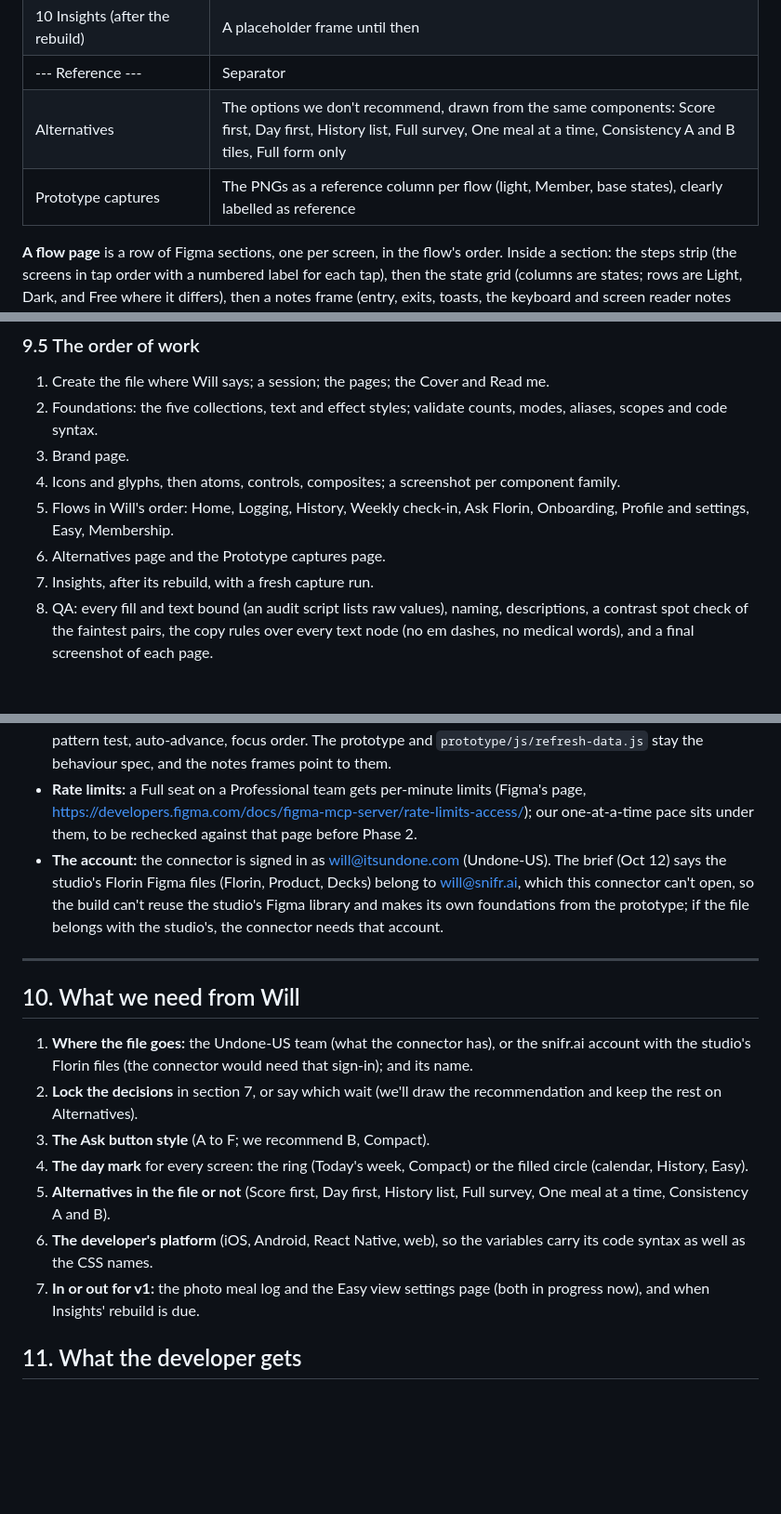
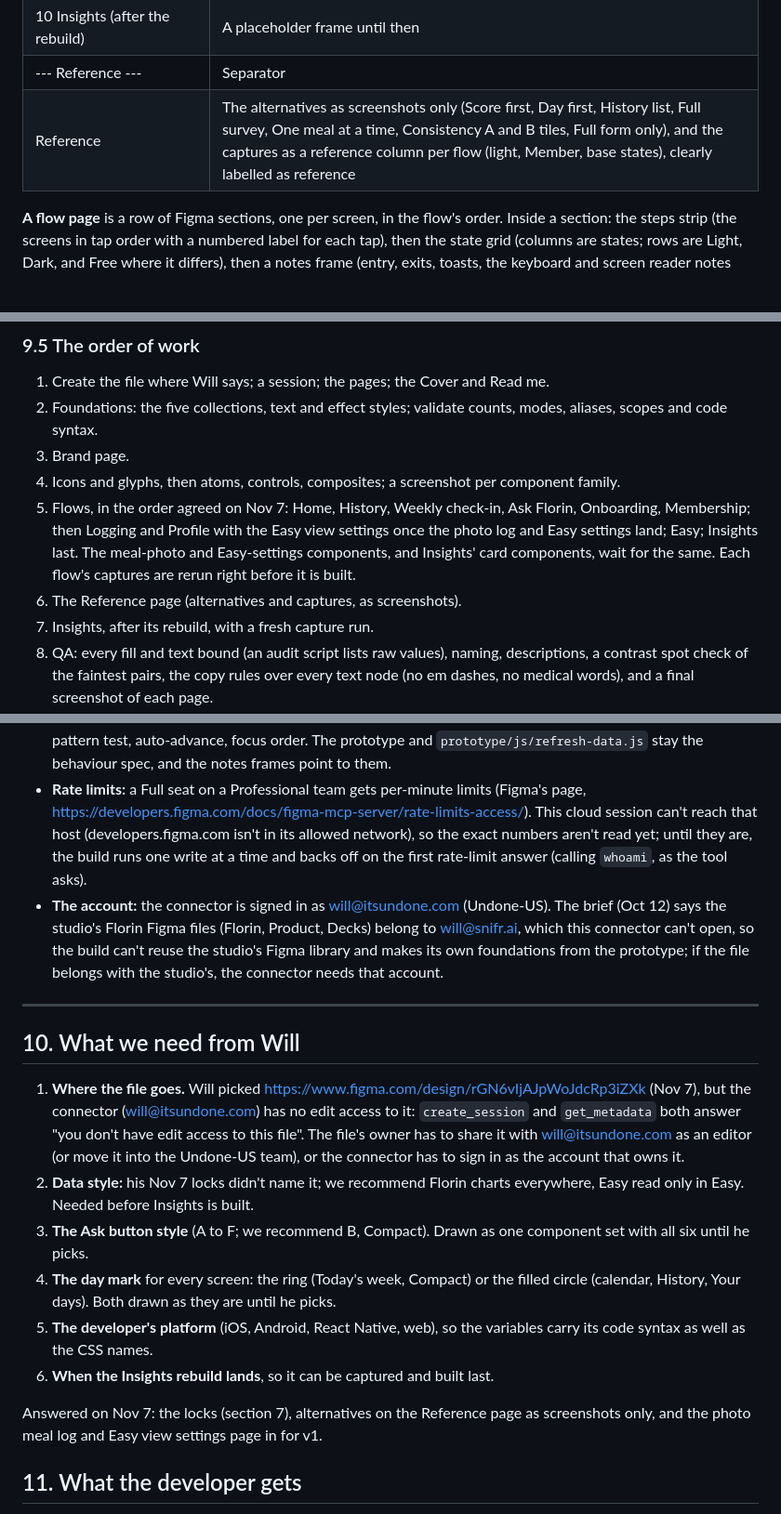
Before and after one commit to will3pmg/florin-app-mvp-v0, a Markdown page: claude/Florin handoff.md, 3 parts joined by grey strips. Shown at 93% size. Rendered like a GitHub page; blank space fills up the shorter version.

```diff
--- a/claude/Florin handoff.md
+++ b/claude/Florin handoff.md
@@ -732,8 +739,7 @@ written to Figma.
 | 9 Membership | 5.9 |
 | 10 Insights (after the rebuild) | A placeholder frame until then |
 | --- Reference --- | Separator |
-| Alternatives | The options we don't recommend, drawn from the same components: Score first, Day first, History list, Full survey, One meal at a time, Consistency A and B tiles, Full form only |
-| Prototype captures | The PNGs as a reference column per flow (light, Member, base states), clearly labelled as reference |
+| Reference | The alternatives as screenshots only (Score first, Day first, History list, Full survey, One meal at a time, Consistency A and B tiles, Full form only), and the captures as a reference column per flow (light, Member, base states), clearly labelled as reference |
 
 **A flow page** is a row of Figma sections, one per screen, in the flow's order. Inside a section: the steps strip (the
 screens in tap order with a numbered label for each tap), then the state grid (columns are states; rows are Light, Dark,
@@ -788,9 +794,11 @@ its fonts are asserted to be DM Sans, Lora and Space Mono, not a fallback. Text
 2. Foundations: the five collections, text and effect styles; validate counts, modes, aliases, scopes and code syntax.
 3. Brand page.
 4. Icons and glyphs, then atoms, controls, composites; a screenshot per component family.
-5. Flows in Will's order: Home, Logging, History, Weekly check-in, Ask Florin, Onboarding, Profile and settings, Easy,
-   Membership.
-6. Alternatives page and the Prototype captures page.
+5. Flows, in the order agreed on Nov 7: Home, History, Weekly check-in, Ask Florin, Onboarding, Membership; then
+   Logging and Profile with the Easy view settings once the photo log and Easy settings land; Easy; Insights last. The
+   meal-photo and Easy-settings components, and Insights' card components, wait for the same. Each flow's captures are
+   rerun right before it is built.
+6. The Reference page (alternatives and captures, as screenshots).
 7. Insights, after its rebuild, with a fresh capture run.
 8. QA: every fill and text bound (an audit script lists raw values), naming, descriptions, a contrast spot check of the
    faintest pairs, the copy rules over every text node (no em dashes, no medical words), and a final screenshot of each
@@ -834,8 +842,9 @@ more calls than the average. Writes run one at a time, so the calls set the pace
   pattern test, auto-advance, focus order. The prototype and `prototype/js/refresh-data.js` stay the behaviour spec, and
   the notes frames point to them.
 - **Rate limits:** a Full seat on a Professional team gets per-minute limits (Figma's page,
-  https://developers.figma.com/docs/figma-mcp-server/rate-limits-access/); our one-at-a-time pace sits under them, to be
-  rechecked against that page before Phase 2.
+  https://developers.figma.com/docs/figma-mcp-server/rate-limits-access/). This cloud session can't reach that host
+  (developers.figma.com isn't in its allowed network), so the exact numbers aren't read yet; until they are, the build
+  runs one write at a time and backs off on the first rate-limit answer (calling `whoami`, as the tool asks).
 - **The account:** the connector is signed in as will@itsundone.com (Undone-US). The brief (Oct 12) says the studio's
   Florin Figma files (Florin, Product, Decks) belong to will@snifr.ai, which this connector can't open, so the build can't
   reuse the studio's Figma library and makes its own foundations from the prototype; if the file belongs with the
@@ -845,18 +854,21 @@ more calls than the average. Writes run one at a time, so the calls set the pace
 
 ## 10. What we need from Will
 
-1. **Where the file goes:** the Undone-US team (what the connector has), or the snifr.ai account with the studio's Florin
-   files (the connector would need that sign-in); and its name.
-2. **Lock the decisions** in section 7, or say which wait (we'll draw the recommendation and keep the rest on
-   Alternatives).
-3. **The Ask button style** (A to F; we recommend B, Compact).
-4. **The day mark** for every screen: the ring (Today's week, Compact) or the filled circle (calendar, History, Easy).
-5. **Alternatives in the file or not** (Score first, Day first, History list, Full survey, One meal at a time,
-   Consistency A and B).
-6. **The developer's platform** (iOS, Android, React Native, web), so the variables carry its code syntax as well as the
+1. **Where the file goes.** Will picked https://www.figma.com/design/rGN6vIjAJpWoJdcRp3iZXk (Nov 7), but the connector
+   (will@itsundone.com) has no edit access to it: `create_session` and `get_metadata` both answer "you don't have edit
+   access to this file". The file's owner has to share it with will@itsundone.com as an editor (or move it into the
+   Undone-US team), or the connector has to sign in as the account that owns it.
+2. **Data style:** his Nov 7 locks didn't name it; we recommend Florin charts everywhere, Easy read only in Easy. Needed
+   before Insights is built.
+3. **The Ask button style** (A to F; we recommend B, Compact). Drawn as one component set with all six until he picks.
+4. **The day mark** for every screen: the ring (Today's week, Compact) or the filled circle (calendar, History, Your
+   days). Both drawn as they are until he picks.
+5. **The developer's platform** (iOS, Android, React Native, web), so the variables carry its code syntax as well as the
    CSS names.
-7. **In or out for v1:** the photo meal log and the Easy view settings page (both in progress now), and when Insights'
-   rebuild is due.
+6. **When the Insights rebuild lands**, so it can be captured and built last.
+
+Answered on Nov 7: the locks (section 7), alternatives on the Reference page as screenshots only, and the photo meal log
+and Easy view settings page in for v1.
 
 ## 11. What the developer gets
 
```
Also changed, not shown: other parts of claude/Florin handoff.md (+25 -18 lines).
